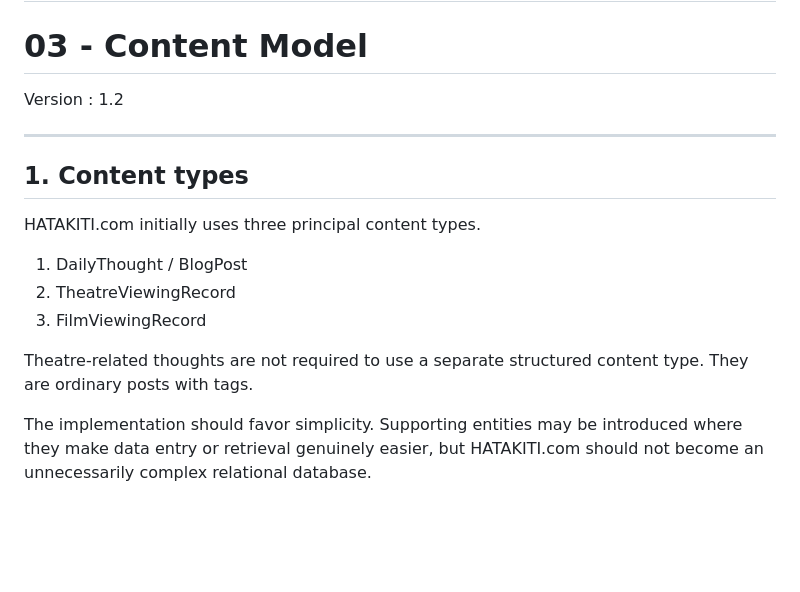
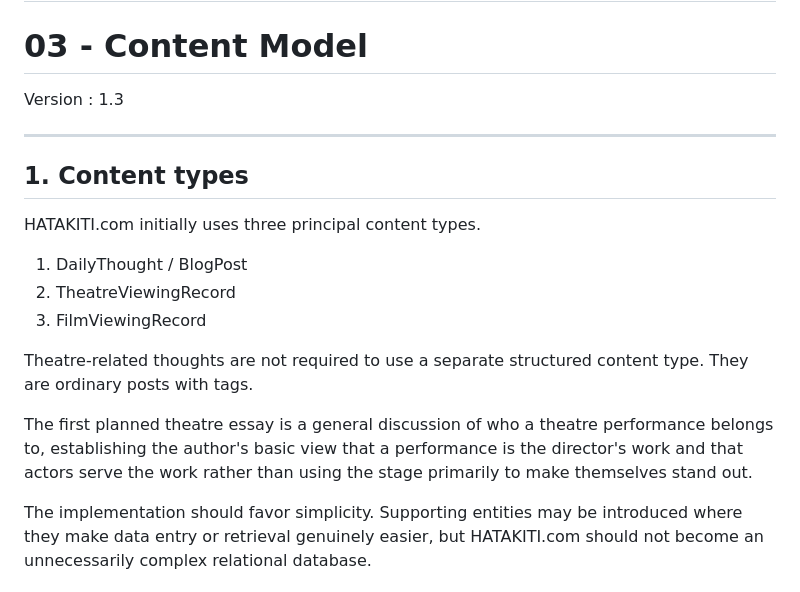
Before and after one commit to nisehatakiti/HATAKITI.com, a Markdown page: docs/03-ContentModel.md, the part around one of its changes. Drawn GitHub-style; blank space fills up the shorter version.

```diff
--- a/docs/03-ContentModel.md
+++ b/docs/03-ContentModel.md
@@ -2,7 +2,7 @@
 
 # 03 - Content Model
 
-Version : 1.2
+Version : 1.3
 
 ---
 
@@ -15,6 +15,8 @@ HATAKITI.com initially uses three principal content types.
 3. FilmViewingRecord
 
 Theatre-related thoughts are not required to use a separate structured content type. They are ordinary posts with tags.
+
+The first planned theatre essay is a general discussion of who a theatre performance belongs to, establishing the author's basic view that a performance is the director's work and that actors serve the work rather than using the stage primarily to make themselves stand out.
 
 The implementation should favor simplicity. Supporting entities may be introduced where they make data entry or retrieval genuinely easier, but HATAKITI.com should not become an unnecessarily complex relational database.
 
```
Also changed, not shown: other parts of docs/03-ContentModel.md (+32 -0 lines).
